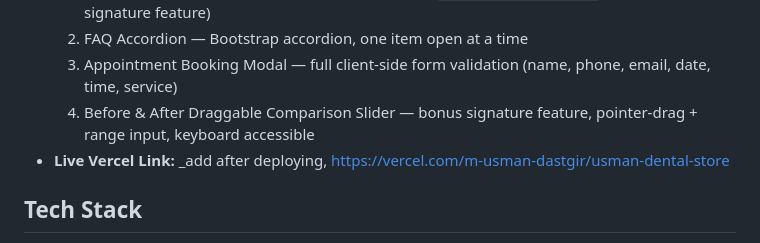
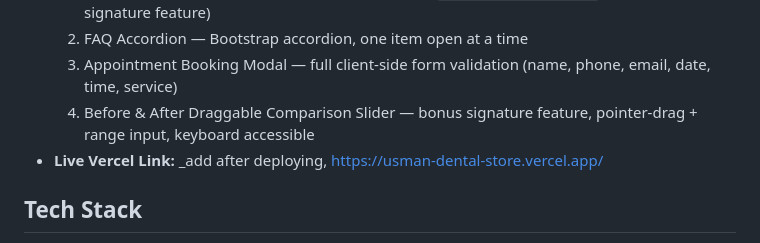
Before and after one commit to usmandastgir140/CloudExify-Project-3, a Markdown page: README.md, the part around the change. GitHub-like rendering.

```diff
--- a/README.md
+++ b/README.md
@@ -10,7 +10,7 @@
   2. FAQ Accordion — Bootstrap accordion, one item open at a time
   3. Appointment Booking Modal — full client-side form validation (name, phone, email, date, time, service)
   4. Before & After Draggable Comparison Slider — bonus signature feature, pointer-drag + range input, keyboard accessible
-- **Live Vercel Link:** _add after deploying, https://vercel.com/m-usman-dastgir/usman-dental-store
+- **Live Vercel Link:** _add after deploying, https://usman-dental-store.vercel.app/
 
 ## Tech Stack
 
```
